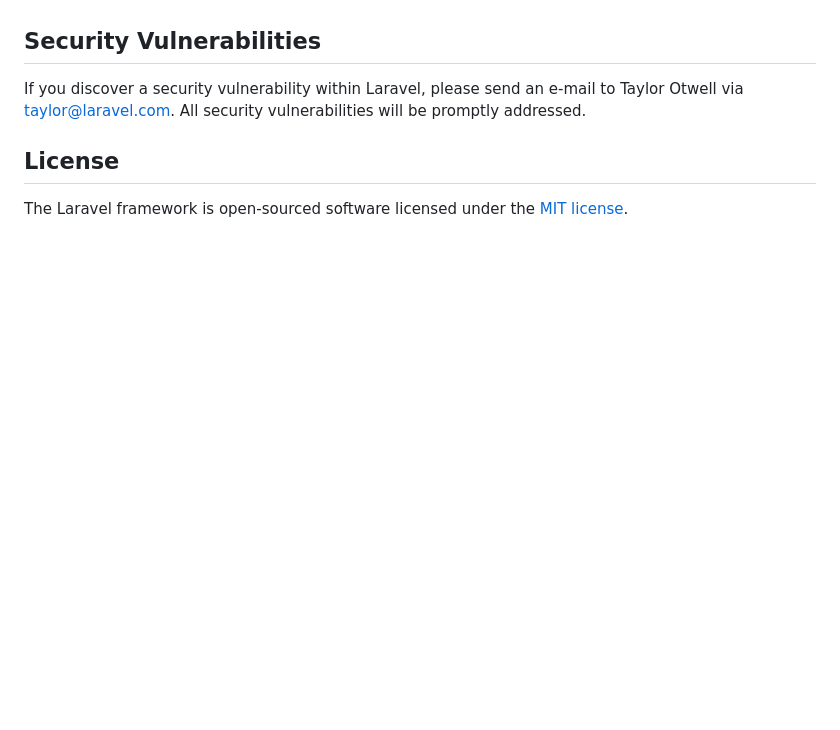
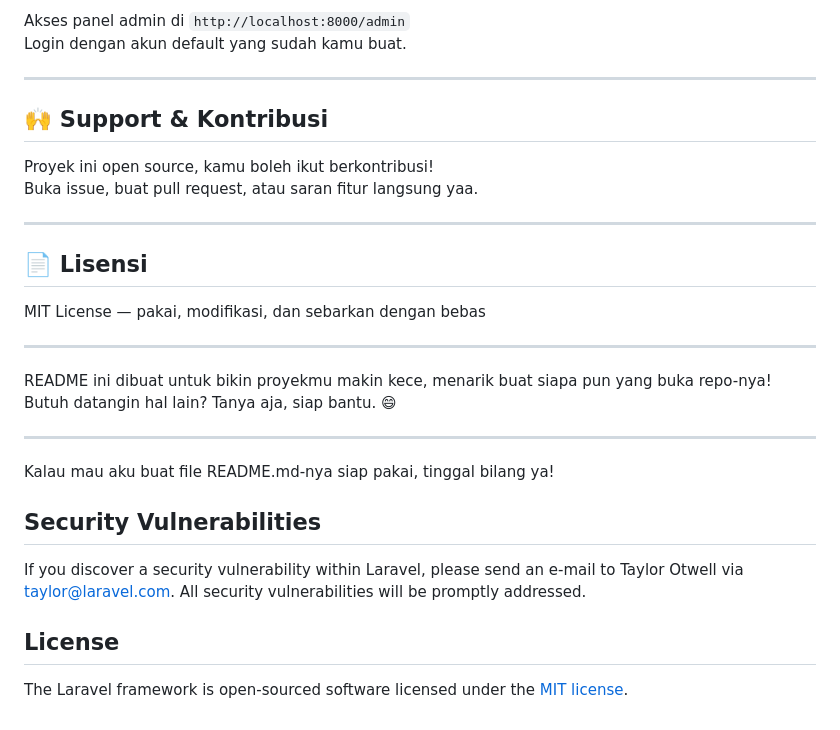
Before and after one commit to alwanmz/salary-flow, a Markdown page: README.md, the part around one of its changes. Rendered like a GitHub page; blank space fills up the shorter version.

```diff
--- a/README.md
+++ b/README.md
@@ -59,3 +99,27 @@ In order to ensure that the Laravel community is welcoming to all, please review
+Akses panel admin di `http://localhost:8000/admin`
+Login dengan akun default yang sudah kamu buat.
+
+***
+
+## 🙌 Support & Kontribusi
+
+Proyek ini open source, kamu boleh ikut berkontribusi!
+Buka issue, buat pull request, atau saran fitur langsung yaa.
+
+***
+
+## 📄 Lisensi
+
+MIT License — pakai, modifikasi, dan sebarkan dengan bebas
+
+***
+
+README ini dibuat untuk bikin proyekmu makin kece, menarik buat siapa pun yang buka repo-nya!
+Butuh datangin hal lain? Tanya aja, siap bantu. 😄
+
+***
+
+Kalau mau aku buat file README.md-nya siap pakai, tinggal bilang ya!
 
 ## Security Vulnerabilities
 
```
Also changed, not shown: other parts of README.md (+64 -24 lines).
